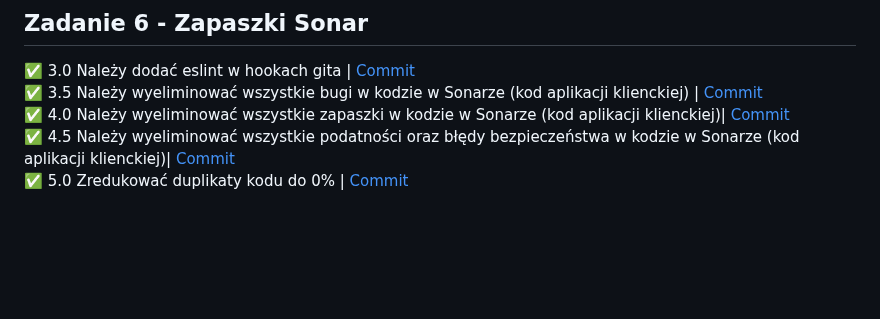
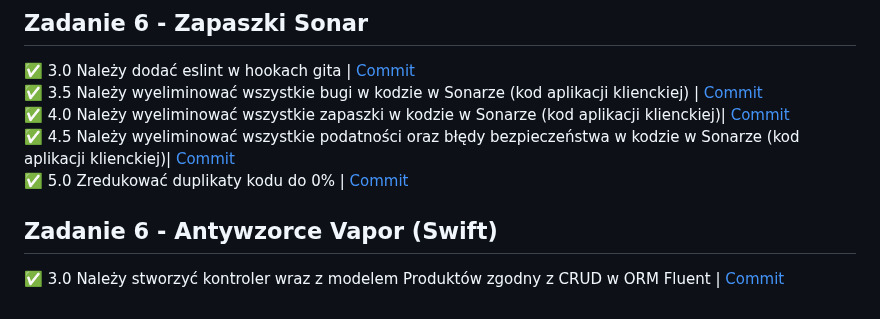
Before and after one commit to rabarbar15/projektowanie-obiektowe, a Markdown page: README.md, the part around the change. GitHub-like rendering; blank space fills up the shorter version.

```diff
--- a/README.md
+++ b/README.md
@@ -32,3 +32,6 @@ Projects built during classes at Jagiellonian University
 ✅ 4.0 Należy wyeliminować wszystkie zapaszki w kodzie w Sonarze (kod aplikacji klienckiej)| [Commit](https://github.com/rabarbar15/projektowanie-obiektowe/commit/13127297ef72cd7334382d24b34953a477e9f72a)
 ✅ 4.5 Należy wyeliminować wszystkie podatności oraz błędy bezpieczeństwa w kodzie w Sonarze (kod aplikacji klienckiej)| [Commit](https://github.com/rabarbar15/projektowanie-obiektowe/commit/13127297ef72cd7334382d24b34953a477e9f72a)
 ✅ 5.0 Zredukować duplikaty kodu do 0% | [Commit](https://github.com/rabarbar15/projektowanie-obiektowe/commit/13127297ef72cd7334382d24b34953a477e9f72a)
+
+## Zadanie 6 - Antywzorce Vapor (Swift)
+✅ 3.0 Należy stworzyć kontroler wraz z modelem Produktów zgodny z CRUD w ORM Fluent | [Commit](https://github.com/rabarbar15/projektowanie-obiektowe/commit/fbe7e6a8af728e1b3ca344204d5b7ddfa6a5b385)
```
